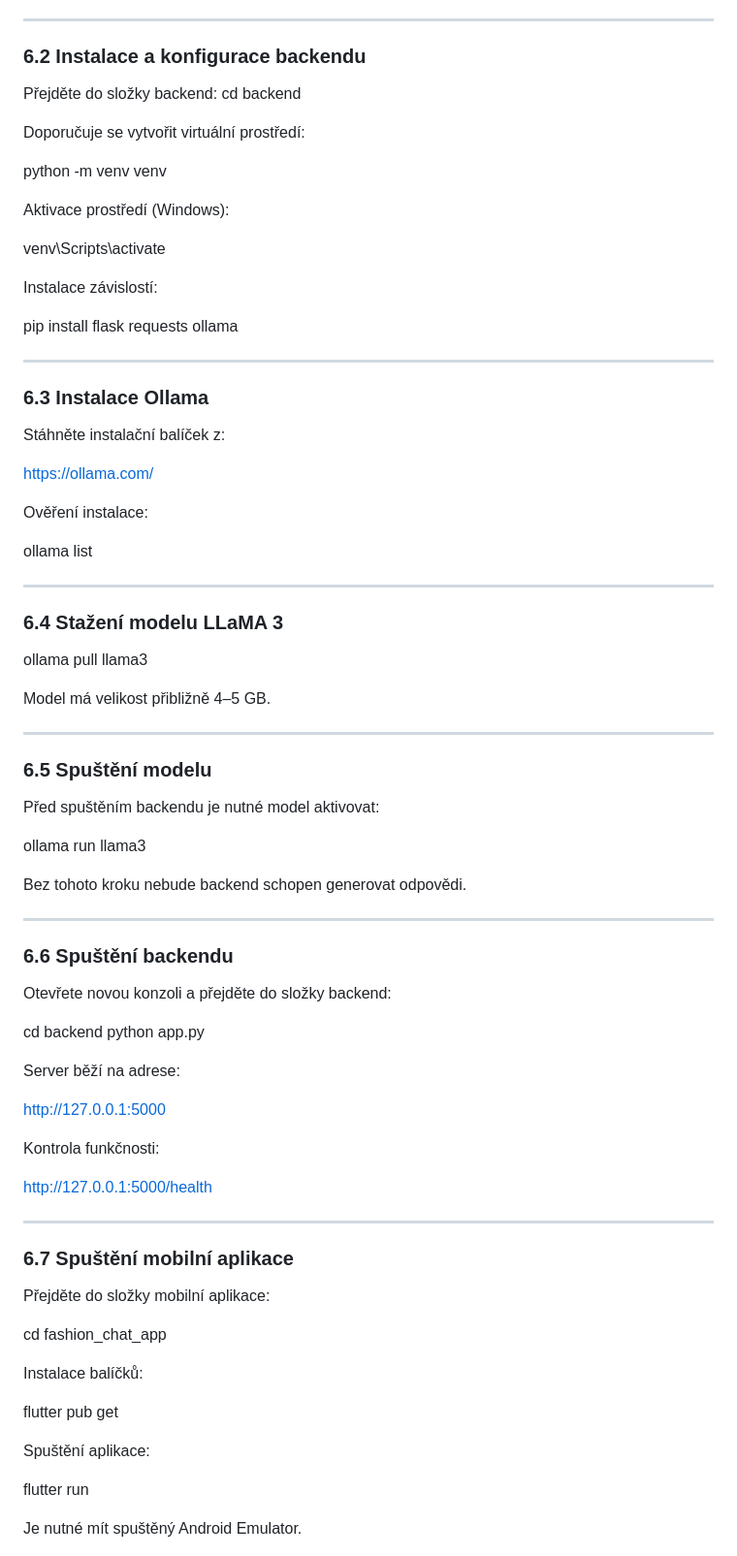
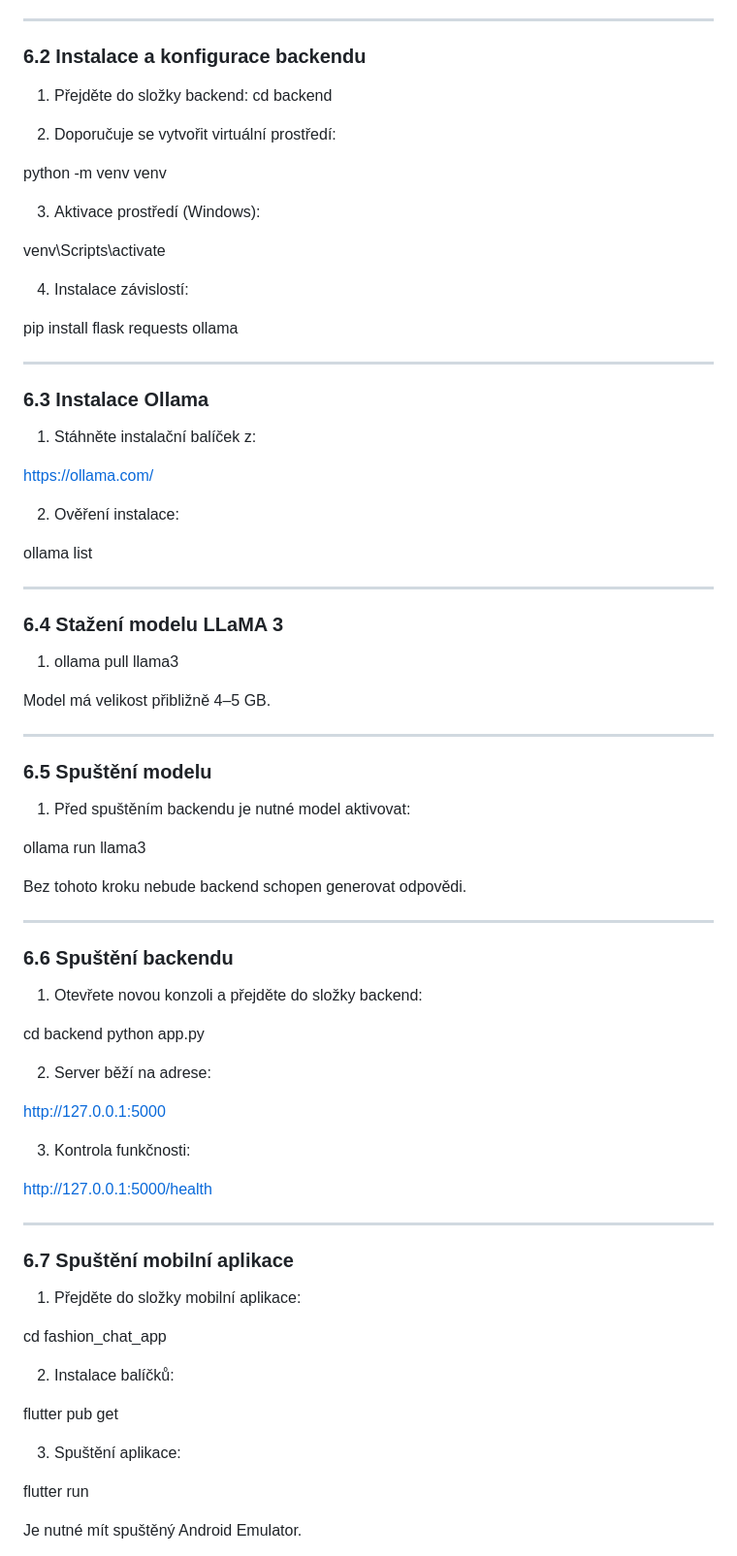
Before and after one commit to bakulinanila-prog/ai-fashion-chatbot-llama3, a Markdown page: README.md, the part around one of its changes. Shown at 97% size. Drawn GitHub-style.

Commit message:
Update README with full documentation

```diff
--- a/README.md
+++ b/README.md
@@ -123,18 +123,18 @@ cd ai-fashion-chatbot-llama3
 
 ### 6.2 Instalace a konfigurace backendu
 
-Přejděte do složky backend:
+1. Přejděte do složky backend:
 cd backend
 
-Doporučuje se vytvořit virtuální prostředí:
+2. Doporučuje se vytvořit virtuální prostředí:
 
 python -m venv venv
 
-Aktivace prostředí (Windows):
+3. Aktivace prostředí (Windows):
 
 venv\Scripts\activate
 
-Instalace závislostí:
+4. Instalace závislostí:
 
 pip install flask requests ollama
 
@@ -142,11 +142,11 @@ pip install flask requests ollama
 
 ### 6.3 Instalace Ollama
 
-Stáhněte instalační balíček z:
+1. Stáhněte instalační balíček z:
 
 https://ollama.com/
 
-Ověření instalace:
+2. Ověření instalace:
 
 ollama list
 
@@ -154,7 +154,7 @@ ollama list
 
 ### 6.4 Stažení modelu LLaMA 3
 
-ollama pull llama3
+1. ollama pull llama3
 
 Model má velikost přibližně 4–5 GB.
 
@@ -162,7 +162,7 @@ Model má velikost přibližně 4–5 GB.
 
 ### 6.5 Spuštění modelu
 
-Před spuštěním backendu je nutné model aktivovat:
+1. Před spuštěním backendu je nutné model aktivovat:
 
 ollama run llama3
 
@@ -172,16 +172,16 @@ Bez tohoto kroku nebude backend schopen generovat odpovědi.
 
 ### 6.6 Spuštění backendu
 
-Otevřete novou konzoli a přejděte do složky backend:
+1. Otevřete novou konzoli a přejděte do složky backend:
 
 cd backend
 python app.py
 
-Server běží na adrese:
+2. Server běží na adrese:
 
 http://127.0.0.1:5000
 
-Kontrola funkčnosti:
+3. Kontrola funkčnosti:
 
 http://127.0.0.1:5000/health
 
@@ -189,15 +189,15 @@ http://127.0.0.1:5000/health
 
 ### 6.7 Spuštění mobilní aplikace
 
-Přejděte do složky mobilní aplikace:
+1. Přejděte do složky mobilní aplikace:
 
 cd fashion_chat_app
 
-Instalace balíčků:
+2. Instalace balíčků:
 
 flutter pub get
 
-Spuštění aplikace:
+3. Spuštění aplikace:
 
 flutter run
 
```
Also changed, not shown: other parts of README.md (+7 -7 lines).
